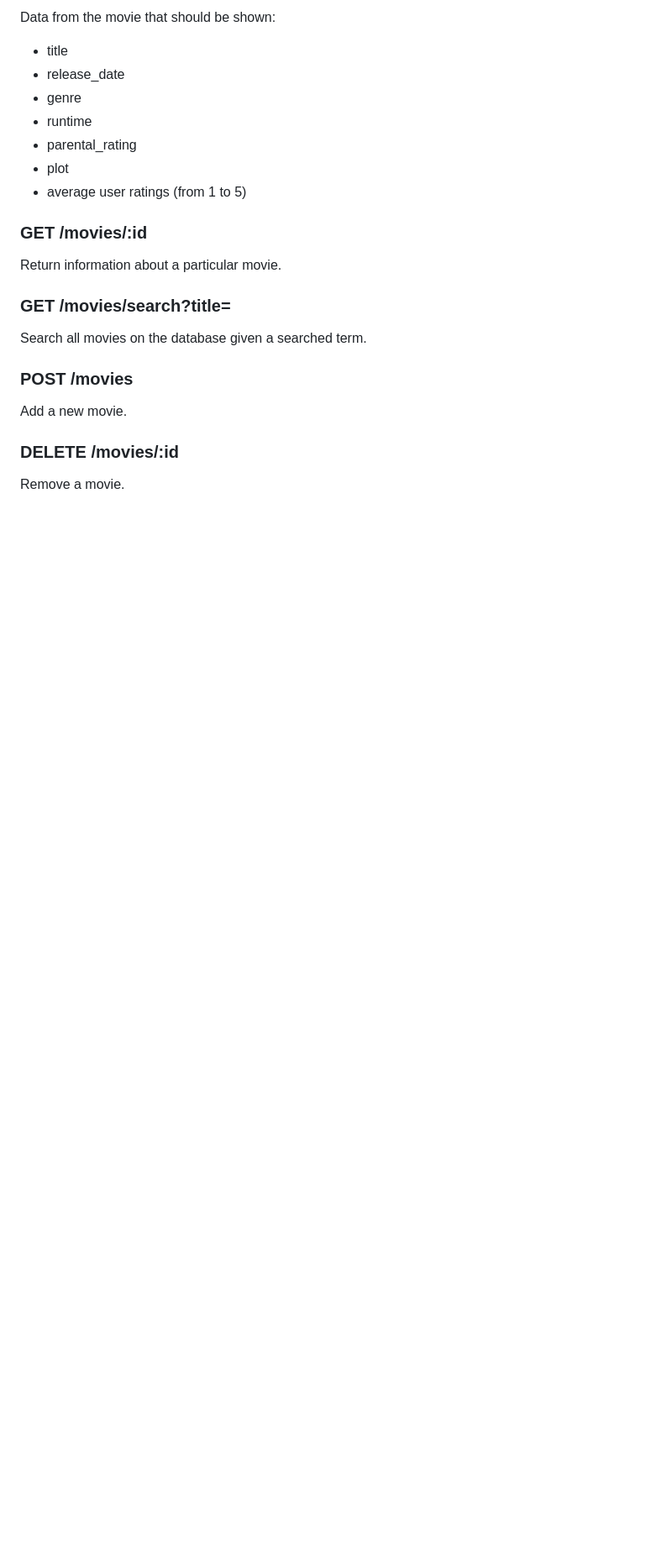
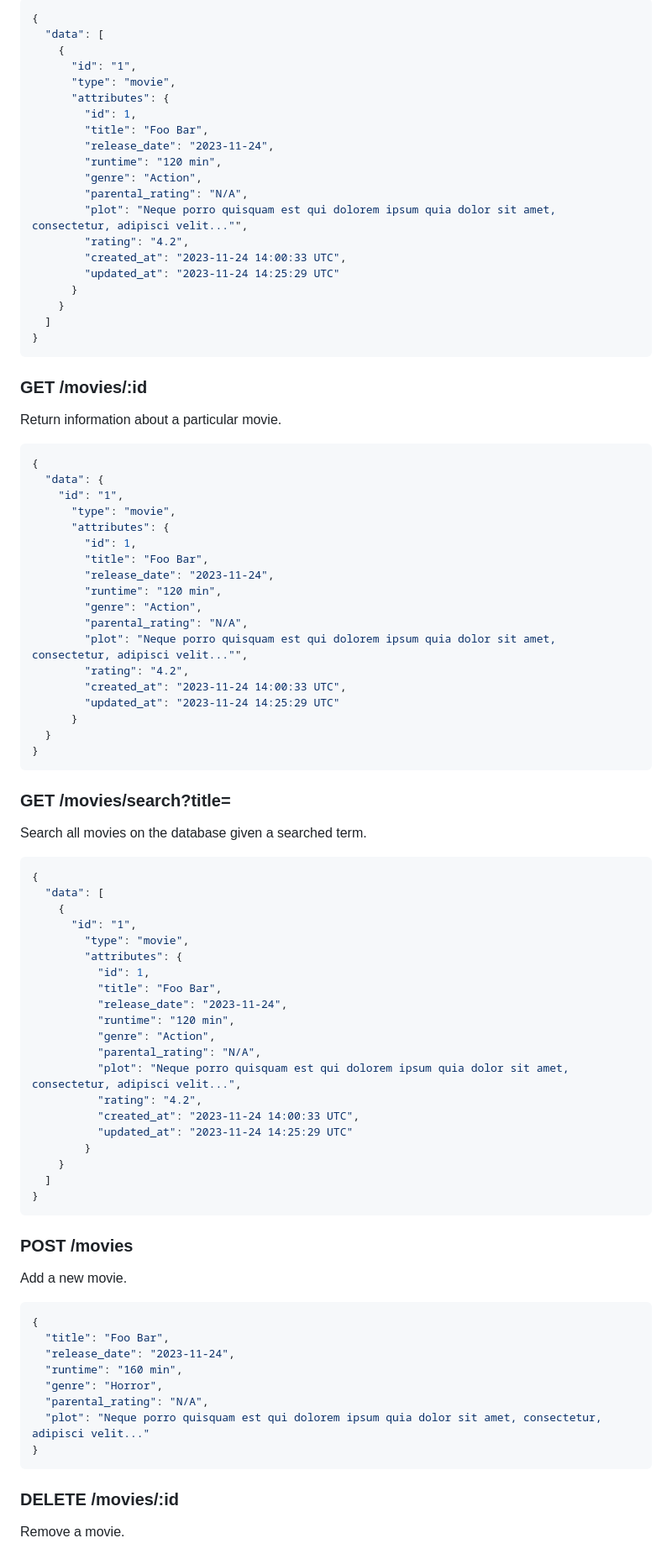
Before and after one commit to fernandomcunha/technical-test-fernando-melo, a Markdown page: README.md, the part around one of its changes. Shown at 84% size. Drawn GitHub-style; blank space fills up the shorter version.

````diff
--- a/README.md
+++ b/README.md
@@ -50,22 +65,91 @@ List all movies on a reverse chronological order.
 
-Data from the movie that should be shown:
-- title
-- release_date
-- genre
-- runtime
-- parental_rating
-- plot
-- average user ratings (from 1 to 5)
+```json
+{
+  "data": [
+    {
+      "id": "1",
+      "type": "movie",
+      "attributes": {
+        "id": 1,
+        "title": "Foo Bar",
+        "release_date": "2023-11-24",
+        "runtime": "120 min",
+        "genre": "Action",
+        "parental_rating": "N/A",
+        "plot": "Neque porro quisquam est qui dolorem ipsum quia dolor sit amet, consectetur, adipisci velit..."",
+        "rating": "4.2",
+        "created_at": "2023-11-24 14:00:33 UTC",
+        "updated_at": "2023-11-24 14:25:29 UTC"
+      }
+    }
+  ]
+}
+```
 
 ### GET /movies/:id
 Return information about a particular movie.
 
+```json
+{
+  "data": {
+    "id": "1",
+      "type": "movie",
+      "attributes": {
+        "id": 1,
+        "title": "Foo Bar",
+        "release_date": "2023-11-24",
+        "runtime": "120 min",
+        "genre": "Action",
+        "parental_rating": "N/A",
+        "plot": "Neque porro quisquam est qui dolorem ipsum quia dolor sit amet, consectetur, adipisci velit..."",
+        "rating": "4.2",
+        "created_at": "2023-11-24 14:00:33 UTC",
+        "updated_at": "2023-11-24 14:25:29 UTC"
+      }
+  }
+}
+```
+
 ### GET /movies/search?title=
 Search all movies on the database given a searched term.
+
+```json
+{
+  "data": [
+    {
+      "id": "1",
+        "type": "movie",
+        "attributes": {
+          "id": 1,
+          "title": "Foo Bar",
+          "release_date": "2023-11-24",
+          "runtime": "120 min",
+          "genre": "Action",
+          "parental_rating": "N/A",
+          "plot": "Neque porro quisquam est qui dolorem ipsum quia dolor sit amet, consectetur, adipisci velit...",
+          "rating": "4.2",
+          "created_at": "2023-11-24 14:00:33 UTC",
+          "updated_at": "2023-11-24 14:25:29 UTC"
+        }
+    }
+  ]
+}
+```
 
 ### POST /movies
 Add a new movie.
 
+```json
+{
+  "title": "Foo Bar",
+  "release_date": "2023-11-24",
+  "runtime": "160 min",
+  "genre": "Horror",
+  "parental_rating": "N/A",
+  "plot": "Neque porro quisquam est qui dolorem ipsum quia dolor sit amet, consectetur, adipisci velit..."
+}
+```
+
 ### DELETE /movies/:id
 Remove a movie.
 
````
Also changed, not shown: other parts of README.md (+118 -34 lines).
